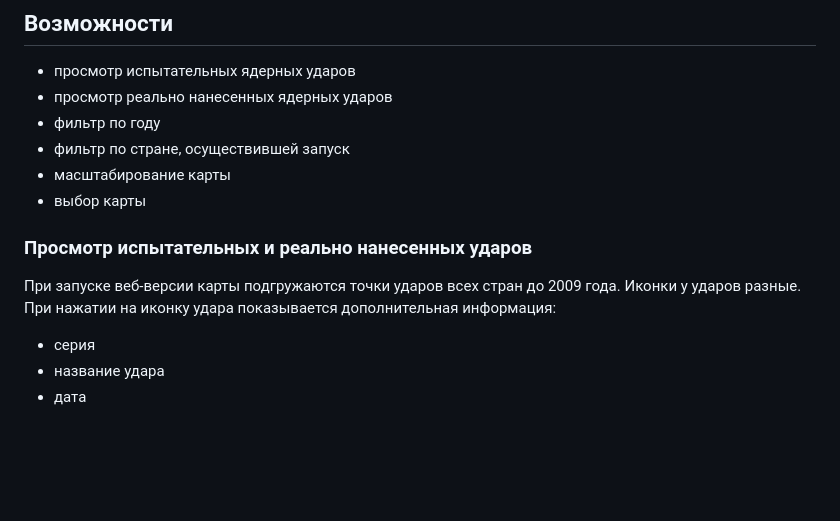
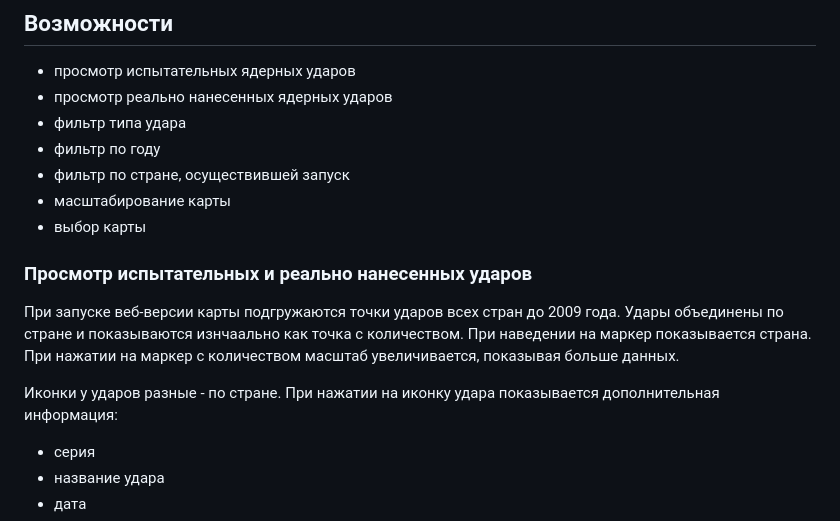
Before and after one commit to xzbey/nuclear-map, a Markdown page: README.md, the part around one of its changes. Drawn GitHub-style; blank space fills up the shorter version.

```diff
--- a/README.md
+++ b/README.md
@@ -3,14 +3,17 @@
 ## Возможности
 * просмотр испытательных ядерных ударов
 * просмотр реально нанесенных ядерных ударов
+* фильтр типа удара
 * фильтр по году
 * фильтр по стране, осуществившей запуск
 * масштабирование карты
 * выбор карты
 
 ### Просмотр испытательных и реально нанесенных ударов
-При запуске веб-версии карты подгружаются точки ударов всех стран до 2009 года. Иконки у ударов разные.
-При нажатии на иконку удара показывается дополнительная информация:
+При запуске веб-версии карты подгружаются точки ударов всех стран до 2009 года. Удары объединены по стране и показываются изнчаально как точка с количеством.
+При наведении на маркер показывается страна. При нажатии на маркер с количеством масштаб увеличивается, показывая больше данных.
+
+Иконки у ударов разные - по стране. При нажатии на иконку удара показывается дополнительная информация:
 * серия
 * название удара
 * дата
```
Also changed, not shown: other parts of README.md (+25 -2 lines).
